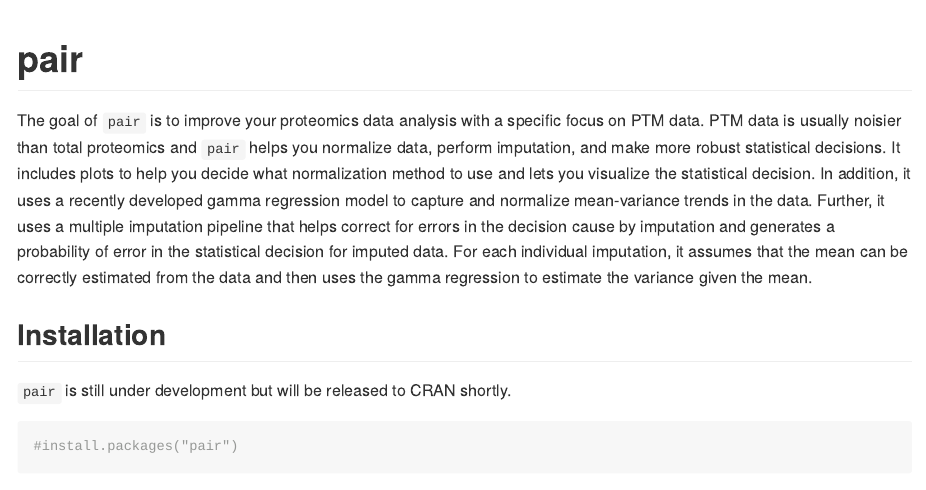
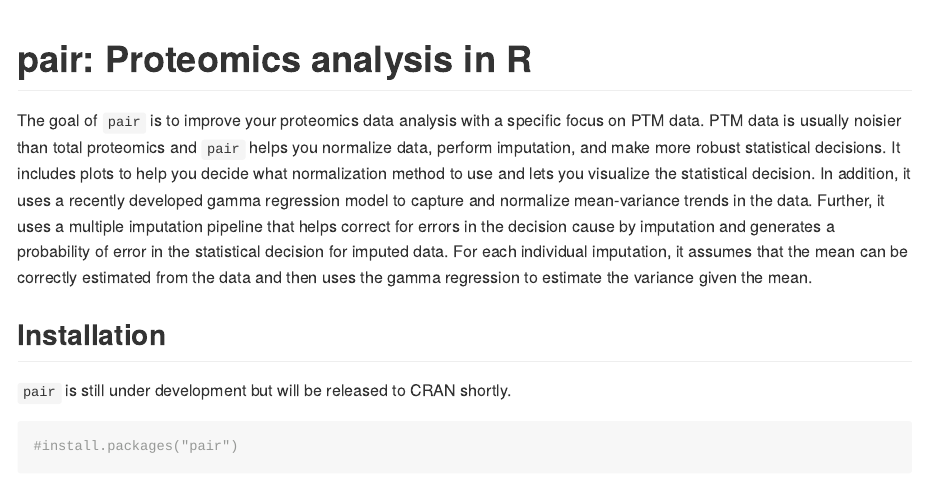
Before and after one commit to PhilipBerg/PaiR, an R Markdown document (README.Rmd): the page in a window 1100 px wide, from its top. The pictures show the output file README.md that the author committed with the source, drawn offline in the style of GitHub.

Commit message:
Initial commit

````diff
--- a/README.Rmd
+++ b/README.Rmd
@@ -13,7 +13,7 @@
 )
 ```
 
-# pair
+# pair: Proteomics analysis in R
 
 <!-- badges: start -->
 <!-- badges: end -->
````
Also changed, not shown: README.md.
